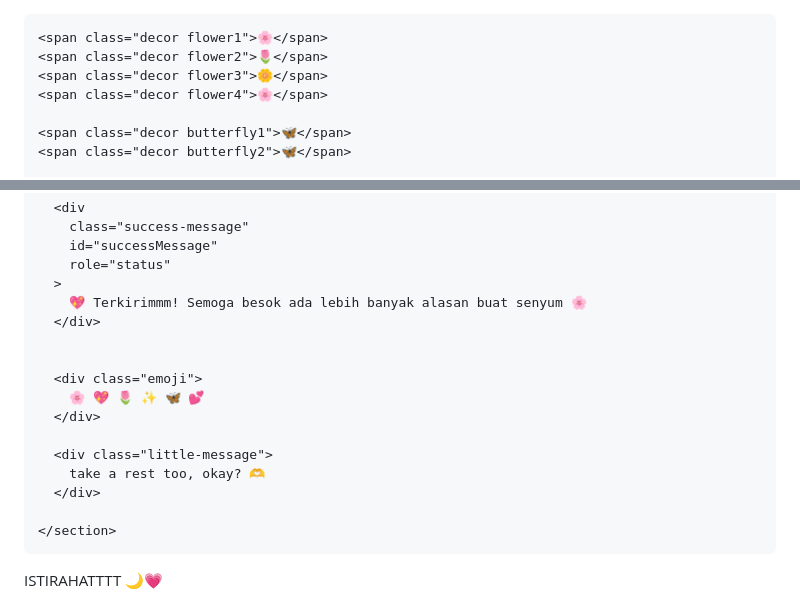
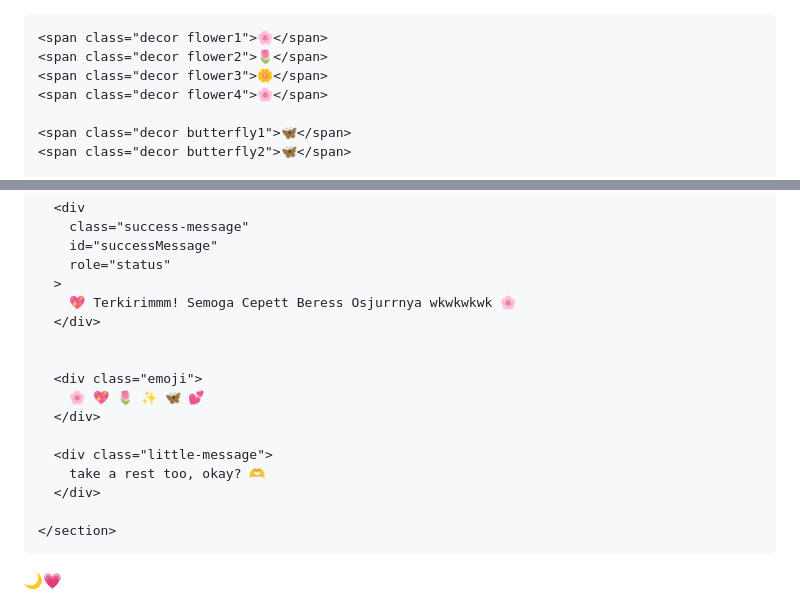
Before and after one commit to Tegarmz/howwwurdayssspitaaaa, a Markdown page: README.md, 2 parts joined by grey strips. GitHub-like rendering.

Commit message:
Update title and messages in README.md

```diff
--- a/README.md
+++ b/README.md
@@ -4,7 +4,7 @@
   <meta charset="UTF-8">
   <meta name="viewport" content="width=device-width, initial-scale=1.0, viewport-fit=cover">
 
-  <title>How Ur Dayyy? 💌</title>
+  <title>How Ur Dayyy Pitaaa? 💌</title>
 
   <link href="https://fonts.googleapis.com/css2?family=Comic+Neue:wght@400;700&family=Great+Vibes&display=swap" rel="stylesheet">
 
@@ -716,7 +716,7 @@
         id="successMessage"
         role="status"
       >
-        💖 Terkirimmm! Semoga besok ada lebih banyak alasan buat senyum 🌸
+        💖 Terkirimmm! Semoga Cepett Beress Osjurrnya wkwkwkwk 🌸
       </div>
 
 
@@ -734,7 +734,7 @@
 
 
   <footer>
-    ISTIRAHATTTT 🌙💗
+    🌙💗
   </footer>
 
 
```
